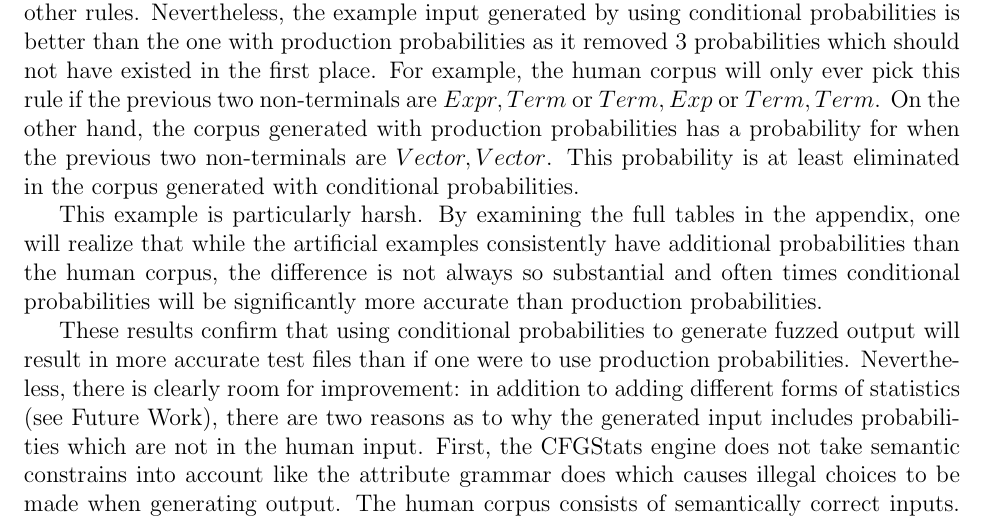
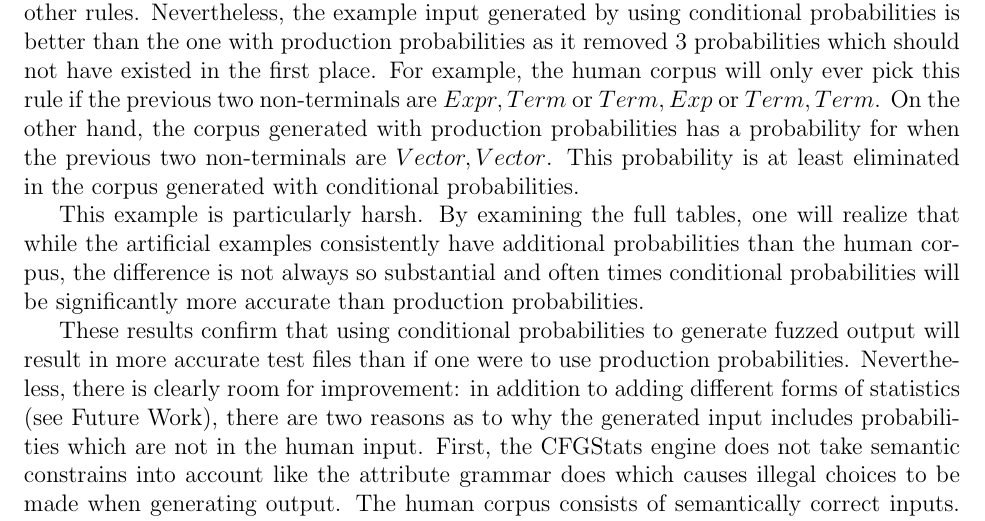
Before and after one commit to timtadh/fuzzbuzz, a LaTeX paper (papers/eecs444_report/paper.tex, which reads papers/eecs444_report/cfgstats.tex): part of page 10 of 24, cut so that both start at the same text. Compiled offline with pdfLaTeX.

```diff
--- a/papers/eecs444_report/cfgstats.tex
+++ b/papers/eecs444_report/cfgstats.tex
@@ -294,11 +294,11 @@
 probability is at least eliminated in the corpus generated with conditional
 probabilities.
 
-This example is particularly harsh. By examining the full tables in the
-appendix, one will realize that while the artificial examples consistently
-have additional probabilities than the human corpus, the difference is not
-always so substantial and often times conditional probabilities
-will be significantly more accurate than production probabilities.
+This example is particularly harsh. By examining the full tables, one will
+realize that while the artificial examples consistently have additional
+probabilities than the human corpus, the difference is not always so substantial
+and often times conditional probabilities will be significantly more accurate
+than production probabilities.
 
 These results confirm that using conditional probabilities to generate fuzzed
 output will result in more accurate test files than if one were to use
```
